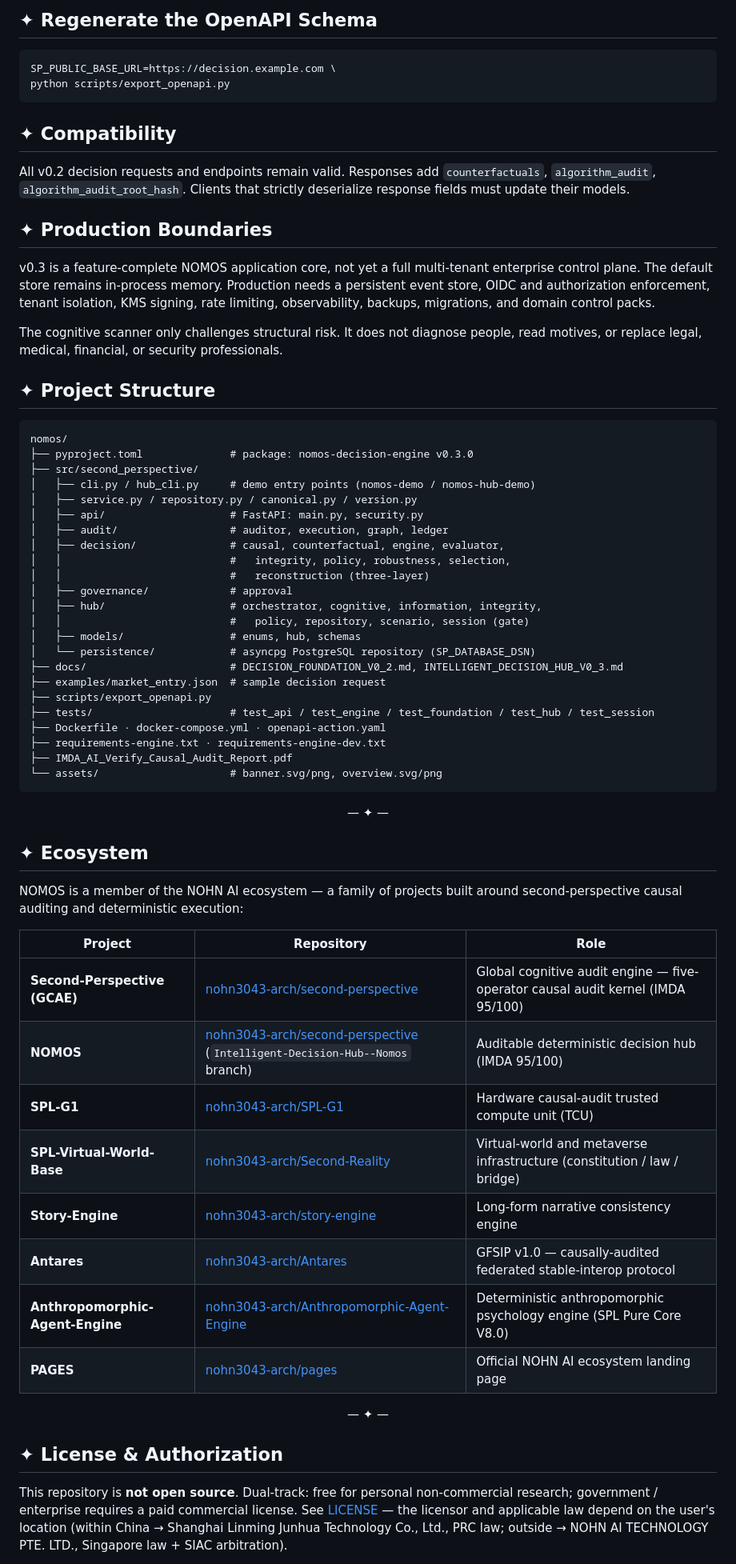
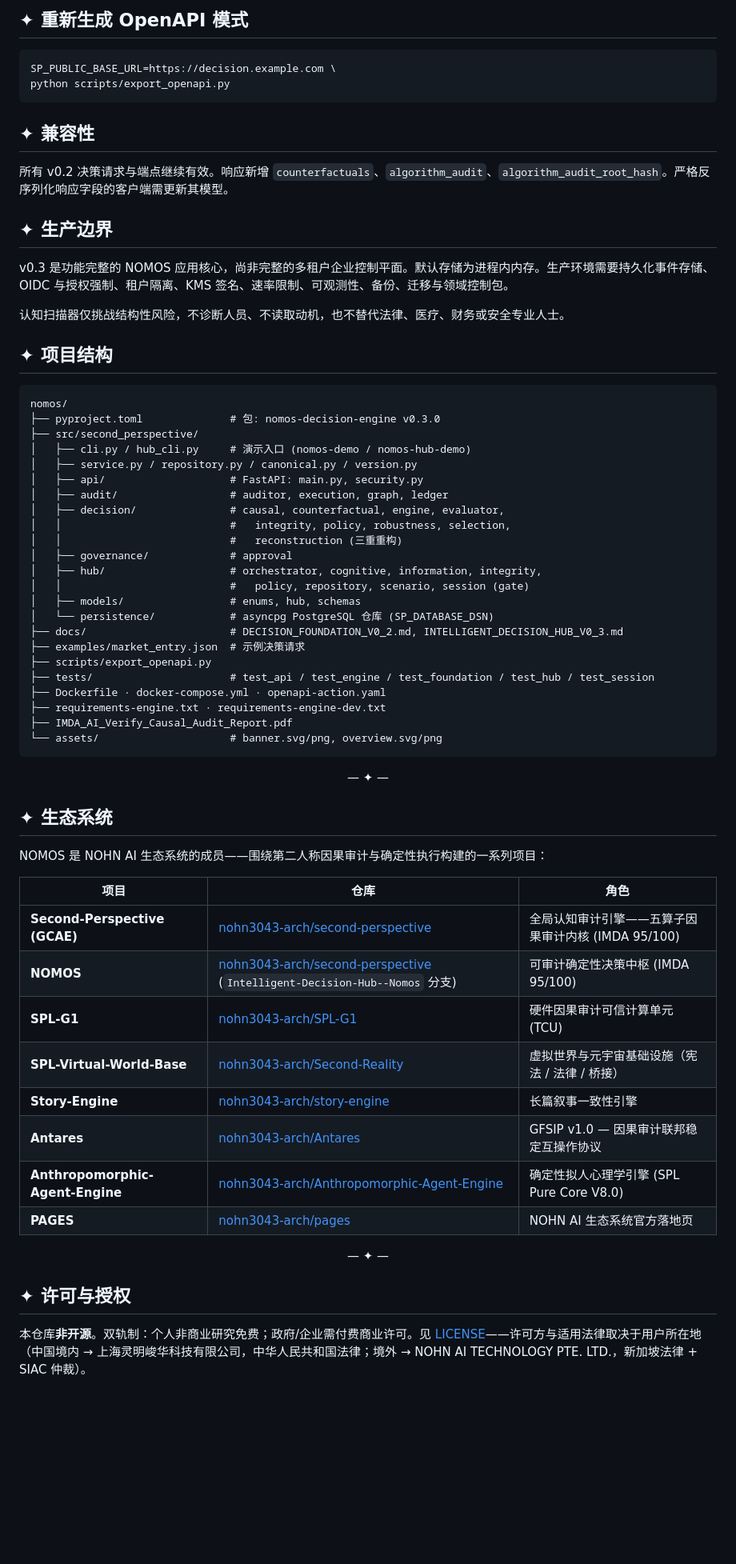
Before and after one commit to nohn3043-arch/second-perspective, a Markdown page: README.md, the part around one of its changes. Shown at 80% size. Rendered like a GitHub page; blank space fills up the shorter version.

````diff
--- a/README.md
+++ b/README.md
@@ -197,41 +197,41 @@ Optional PostgreSQL persistence: set `SP_DATABASE_DSN` (`asyncpg`); OIDC-aware i
 
-## ✦ Regenerate the OpenAPI Schema
+## ✦ 重新生成 OpenAPI 模式
 
 ```bash
 SP_PUBLIC_BASE_URL=https://decision.example.com \
 python scripts/export_openapi.py
 ```
 
-## ✦ Compatibility
+## ✦ 兼容性
 
-All v0.2 decision requests and endpoints remain valid. Responses add `counterfactuals`, `algorithm_audit`, `algorithm_audit_root_hash`. Clients that strictly deserialize response fields must update their models.
+所有 v0.2 决策请求与端点继续有效。响应新增 `counterfactuals`、`algorithm_audit`、`algorithm_audit_root_hash`。严格反序列化响应字段的客户端需更新其模型。
 
-## ✦ Production Boundaries
+## ✦ 生产边界
 
-v0.3 is a feature-complete NOMOS application core, not yet a full multi-tenant enterprise control plane. The default store remains in-process memory. Production needs a persistent event store, OIDC and authorization enforcement, tenant isolation, KMS signing, rate limiting, observability, backups, migrations, and domain control packs.
+v0.3 是功能完整的 NOMOS 应用核心，尚非完整的多租户企业控制平面。默认存储为进程内内存。生产环境需要持久化事件存储、OIDC 与授权强制、租户隔离、KMS 签名、速率限制、可观测性、备份、迁移与领域控制包。
 
-The cognitive scanner only challenges structural risk. It does not diagnose people, read motives, or replace legal, medical, financial, or security professionals.
+认知扫描器仅挑战结构性风险，不诊断人员、不读取动机，也不替代法律、医疗、财务或安全专业人士。
 
-## ✦ Project Structure
+## ✦ 项目结构
 
 ```
 nomos/
-├── pyproject.toml              # package: nomos-decision-engine v0.3.0
+├── pyproject.toml              # 包: nomos-decision-engine v0.3.0
 ├── src/second_perspective/
-│   ├── cli.py / hub_cli.py     # demo entry points (nomos-demo / nomos-hub-demo)
+│   ├── cli.py / hub_cli.py     # 演示入口 (nomos-demo / nomos-hub-demo)
 │   ├── service.py / repository.py / canonical.py / version.py
 │   ├── api/                    # FastAPI: main.py, security.py
 │   ├── audit/                  # auditor, execution, graph, ledger
 │   ├── decision/               # causal, counterfactual, engine, evaluator,
 │   │                           #   integrity, policy, robustness, selection,
-│   │                           #   reconstruction (three-layer)
+│   │                           #   reconstruction (三重重构)
 │   ├── governance/             # approval
 │   ├── hub/                    # orchestrator, cognitive, information, integrity,
 │   │                           #   policy, repository, scenario, session (gate)
 │   ├── models/                 # enums, hub, schemas
-│   └── persistence/            # asyncpg PostgreSQL repository (SP_DATABASE_DSN)
+│   └── persistence/            # asyncpg PostgreSQL 仓库 (SP_DATABASE_DSN)
 ├── docs/                       # DECISION_FOUNDATION_V0_2.md, INTELLIGENT_DECISION_HUB_V0_3.md
-├── examples/market_entry.json  # sample decision request
+├── examples/market_entry.json  # 示例决策请求
 ├── scripts/export_openapi.py
 ├── tests/                      # test_api / test_engine / test_foundation / test_hub / test_session
 ├── Dockerfile · docker-compose.yml · openapi-action.yaml
@@ -242,24 +242,24 @@ nomos/
 
 <p align="center">— ✦ —</p>
 
-## ✦ Ecosystem
+## ✦ 生态系统
 
-NOMOS is a member of the NOHN AI ecosystem — a family of projects built around second-perspective causal auditing and deterministic execution:
+NOMOS 是 NOHN AI 生态系统的成员——围绕第二人称因果审计与确定性执行构建的一系列项目：
 
-| Project | Repository | Role |
+| 项目 | 仓库 | 角色 |
 |---|---|---|
-| **Second-Perspective (GCAE)** | [nohn3043-arch/second-perspective](https://github.com/nohn3043-arch/second-perspective) | Global cognitive audit engine — five-operator causal audit kernel (IMDA 95/100) |
-| **NOMOS** | [nohn3043-arch/second-perspective](https://github.com/nohn3043-arch/second-perspective) (`Intelligent-Decision-Hub--Nomos` branch) | Auditable deterministic decision hub (IMDA 95/100) |
-| **SPL-G1** | [nohn3043-arch/SPL-G1](https://github.com/nohn3043-arch/SPL-G1) | Hardware causal-audit trusted compute unit (TCU) |
-| **SPL-Virtual-World-Base** | [nohn3043-arch/Second-Reality](https://github.com/nohn3043-arch/Second-Reality) | Virtual-world and metaverse infrastructure (constitution / law / bridge) |
-| **Story-Engine** | [nohn3043-arch/story-engine](https://github.com/nohn3043-arch/story-engine) | Long-form narrative consistency engine |
-| **Antares** | [nohn3043-arch/Antares](https://github.com/nohn3043-arch/Antares) | GFSIP v1.0 — causally-audited federated stable-interop protocol |
-| **Anthropomorphic-Agent-Engine** | [nohn3043-arch/Anthropomorphic-Agent-Engine](https://github.com/nohn3043-arch/Anthropomorphic-Agent-Engine) | Deterministic anthropomorphic psychology engine (SPL Pure Core V8.0) |
-| **PAGES** | [nohn3043-arch/pages](https://github.com/nohn3043-arch/pages) | Official NOHN AI ecosystem landing page |
+| **Second-Perspective (GCAE)** | [nohn3043-arch/second-perspective](https://github.com/nohn3043-arch/second-perspective) | 全局认知审计引擎——五算子因果审计内核 (IMDA 95/100) |
+| **NOMOS** | [nohn3043-arch/second-perspective](https://github.com/nohn3043-arch/second-perspective) (`Intelligent-Decision-Hub--Nomos` 分支) | 可审计确定性决策中枢 (IMDA 95/100) |
+| **SPL-G1** | [nohn3043-arch/SPL-G1](https://github.com/nohn3043-arch/SPL-G1) | 硬件因果审计可信计算单元 (TCU) |
+| **SPL-Virtual-World-Base** | [nohn3043-arch/Second-Reality](https://github.com/nohn3043-arch/Second-Reality) | 虚拟世界与元宇宙基础设施（宪法 / 法律 / 桥接） |
+| **Story-Engine** | [nohn3043-arch/story-engine](https://github.com/nohn3043-arch/story-engine) | 长篇叙事一致性引擎 |
+| **Antares** | [nohn3043-arch/Antares](https://github.com/nohn3043-arch/Antares) | GFSIP v1.0 — 因果审计联邦稳定互操作协议 |
+| **Anthropomorphic-Agent-Engine** | [nohn3043-arch/Anthropomorphic-Agent-Engine](https://github.com/nohn3043-arch/Anthropomorphic-Agent-Engine) | 确定性拟人心理学引擎 (SPL Pure Core V8.0) |
+| **PAGES** | [nohn3043-arch/pages](https://github.com/nohn3043-arch/pages) | NOHN AI 生态系统官方落地页 |
 
 <p align="center">— ✦ —</p>
 
-## ✦ License & Authorization
+## ✦ 许可与授权
 
-This repository is **not open source**. Dual-track: free for personal non-commercial research; government / enterprise requires a paid commercial license. See [LICENSE](./LICENSE) — the licensor and applicable law depend on the user's location (within China → Shanghai Linming Junhua Technology Co., Ltd., PRC law; outside → NOHN AI TECHNOLOGY PTE. LTD., Singapore law + SIAC arbitration).
+本仓库**非开源**。双轨制：个人非商业研究免费；政府/企业需付费商业许可。见 [LICENSE](./LICENSE)——许可方与适用法律取决于用户所在地（中国境内 → 上海灵明峻华科技有限公司，中华人民共和国法律；境外 → NOHN AI TECHNOLOGY PTE. LTD.，新加坡法律 + SIAC 仲裁）。
 
````
Also changed, not shown: other parts of README.md (+68 -68 lines).
